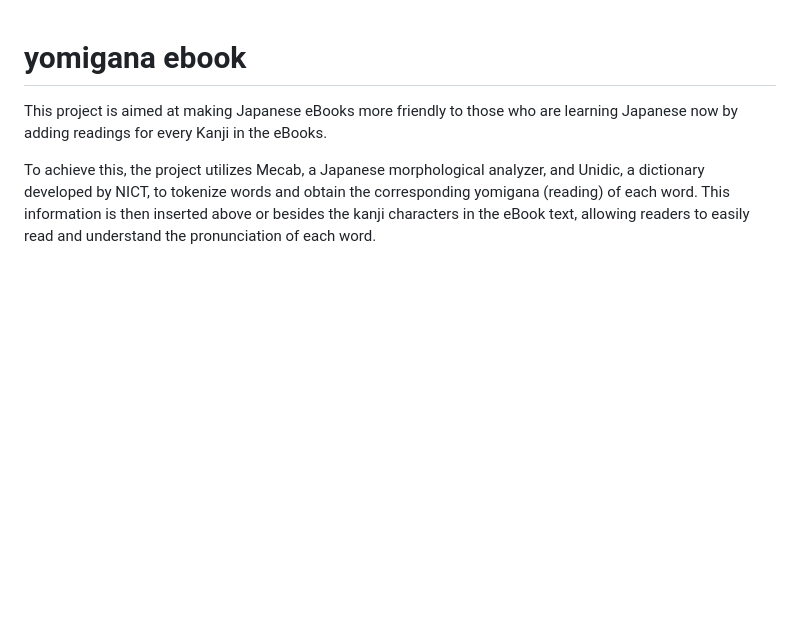
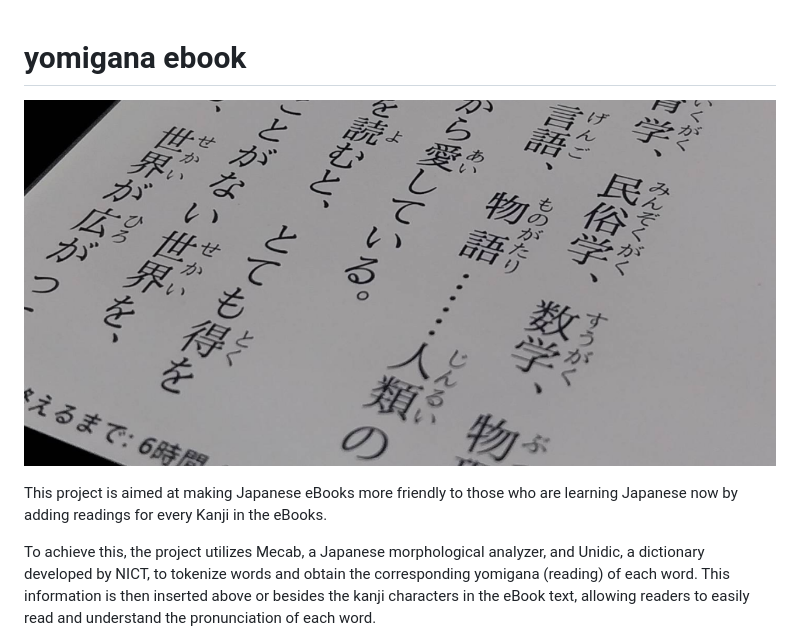
Before and after one commit to rabbit19981023/yomigana-ebook, a Markdown page: README.md, the part around the change. Drawn GitHub-style; pictures changed too: github_assets/cover.png (added); blank space fills up the shorter version.

Commit message:
docs: add cover image

```diff
--- a/README.md
+++ b/README.md
@@ -1,4 +1,6 @@
 # yomigana ebook
+
+![cover](./github_assets/cover.png)
 
 This project is aimed at making Japanese eBooks more friendly to those who are learning Japanese now by adding readings for every Kanji in the eBooks.
 
```
